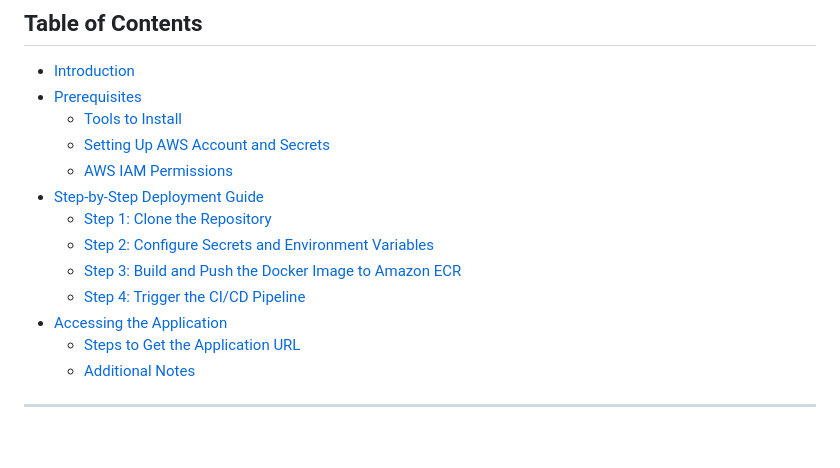
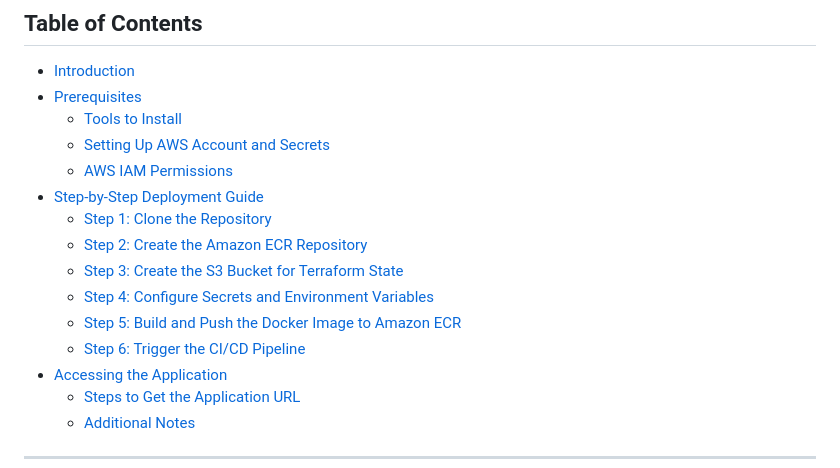
Before and after one commit to lebanasty/hello-world-app, a Markdown page: README.md, the part around the change. Drawn GitHub-style; blank space fills up the shorter version.

Commit message:
add updated ToC

```diff
--- a/README.md
+++ b/README.md
@@ -12,9 +12,11 @@ This repository is designed to provision an EKS cluster in AWS and deploy a **he
   - [AWS IAM Permissions](#aws-iam-permissions)
 - [Step-by-Step Deployment Guide](#step-by-step-deployment-guide)
   - [Step 1: Clone the Repository](#step-1-clone-the-repository)
-  - [Step 2: Configure Secrets and Environment Variables](#step-2-configure-secrets-and-environment-variables)
-  - [Step 3: Build and Push the Docker Image to Amazon ECR](#step-3-build-and-push-the-docker-image-to-amazon-ecr)
-  - [Step 4: Trigger the CI/CD Pipeline](#step-4-trigger-the-cicd-pipeline)
+  - [Step 2: Create the Amazon ECR Repository](#step-2-create-the-amazon-ecr-repository)
+  - [Step 3: Create the S3 Bucket for Terraform State](#step-3-create-the-s3-bucket-for-terraform-state)
+  - [Step 4: Configure Secrets and Environment Variables](#step-4-configure-secrets-and-environment-variables)
+  - [Step 5: Build and Push the Docker Image to Amazon ECR](#step-5-build-and-push-the-docker-image-to-amazon-ecr)
+  - [Step 6: Trigger the CI/CD Pipeline](#step-6-trigger-the-cicd-pipeline)
 - [Accessing the Application](#accessing-the-application)
   - [Steps to Get the Application URL](#steps-to-get-the-application-url)
   - [Additional Notes](#additional-notes)
```
